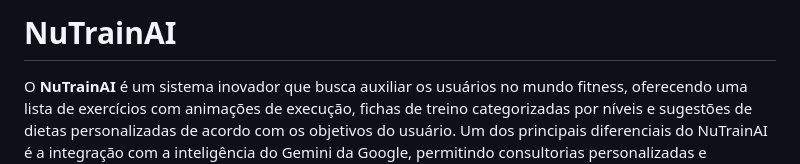
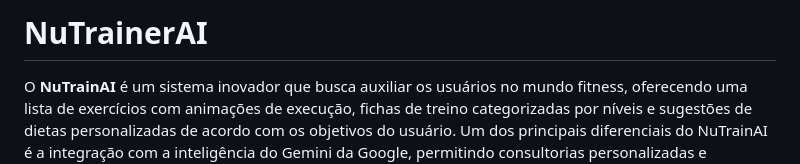
Before and after one commit to cesarka1/NuTrainerAI, a Markdown page: ReadMe.md, the part around the change. Drawn GitHub-style.

```diff
--- a/ReadMe.md
+++ b/ReadMe.md
@@ -1,4 +1,4 @@
-# NuTrainAI
+# NuTrainerAI
 
 O **NuTrainAI** é um sistema inovador que busca auxiliar os usuários no mundo fitness, oferecendo uma lista de exercícios com animações de execução, fichas de treino categorizadas por níveis e sugestões de dietas personalizadas de acordo com os objetivos do usuário. Um dos principais diferenciais do NuTrainAI é a integração com a inteligência do Gemini da Google, permitindo consultorias personalizadas e respostas a dúvidas com base nas características individuais, como sexo, idade, peso e altura.
 
```
